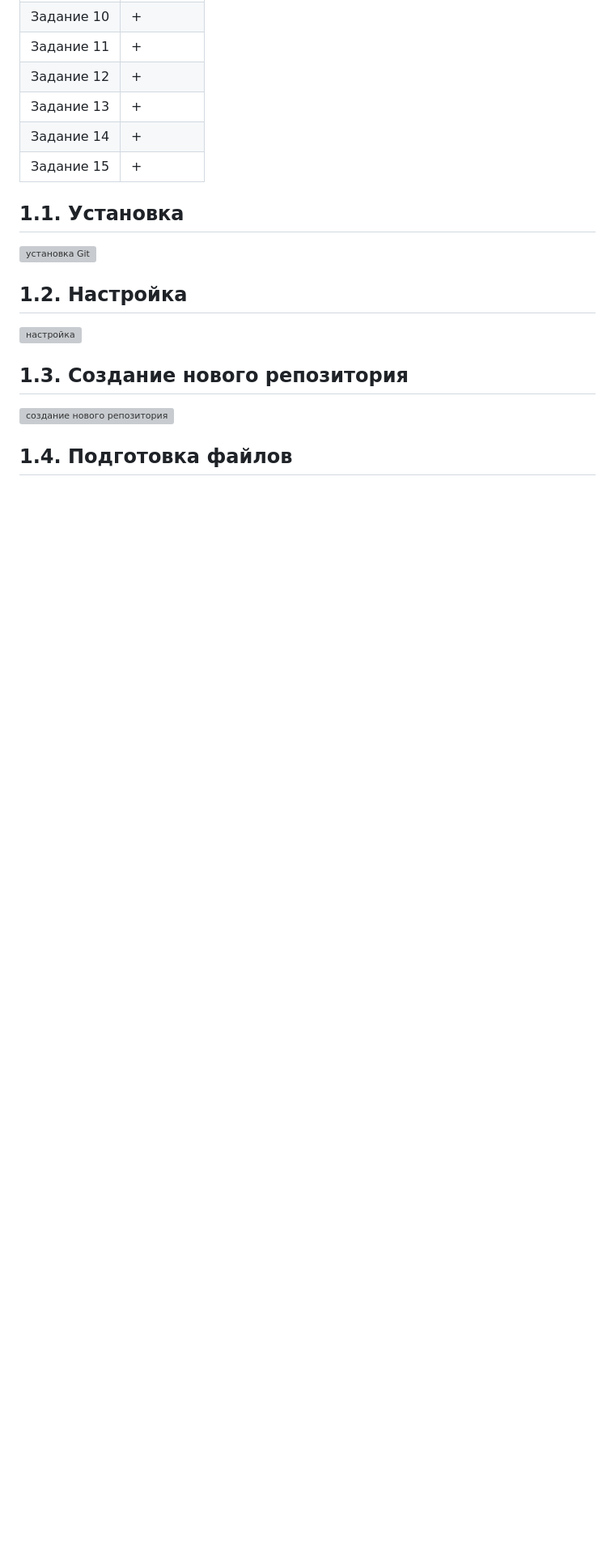
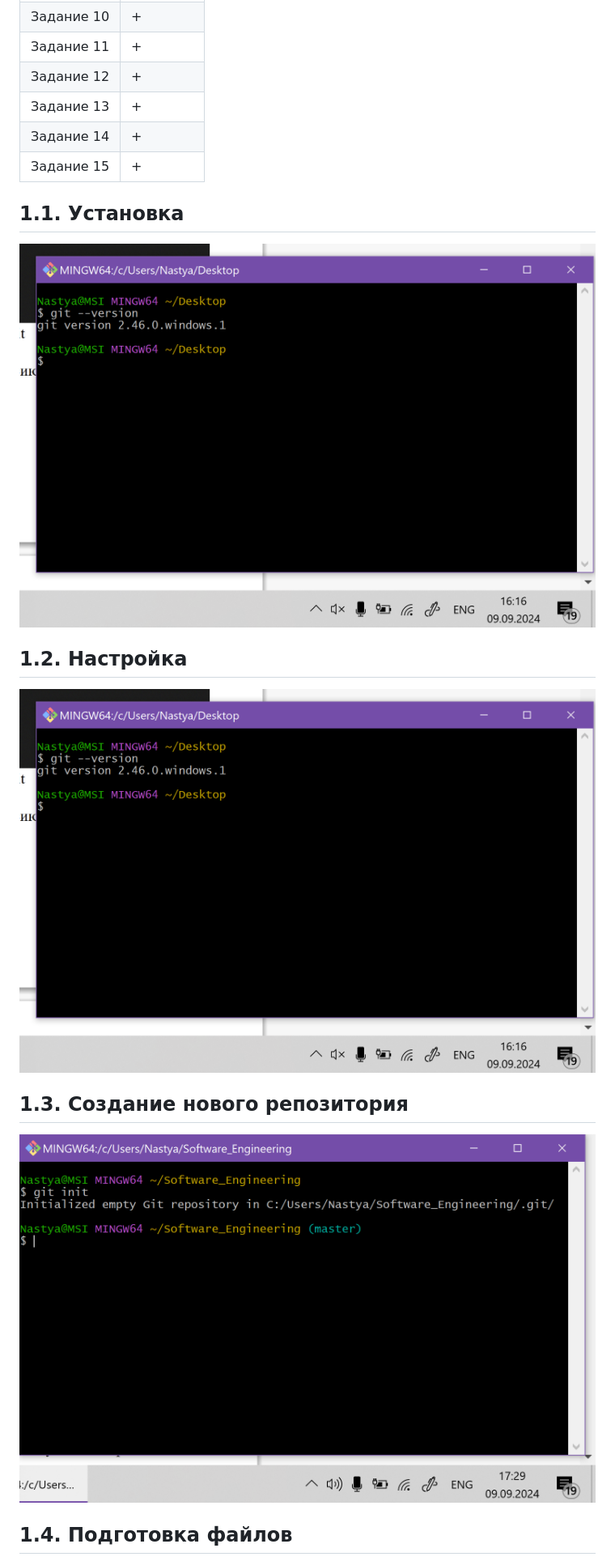
Before and after one commit to GanievaAnastasiia/Software_Engineering, a Markdown page: Тема_1.md, the part around the change printed below. Shown: that part at 81% size. Drawn GitHub-style; blank space fills up the shorter version; grey boxes are pictures that could not be loaded.

```diff
--- a/Тема_1.md
+++ b/Тема_1.md
@@ -22,12 +22,12 @@
 | Задание 15 | + |
 
 ## 1.1. Установка
-![установка Git](/images/img_1.png)
+![установка Git](https://github.com/GanievaAnastasiia/Software_Engineering/blob/Tema_1/Images/img_1.png)
 
 ## 1.2. Настройка
-![настройка](/images/img_2.png)
+![настройка](https://github.com/GanievaAnastasiia/Software_Engineering/blob/Tema_1/Images/img_1.png)
 
 ## 1.3. Создание нового репозитория
-![создание нового репозитория](/images/img_3.png)
+![создание нового репозитория](https://github.com/GanievaAnastasiia/Software_Engineering/blob/Tema_1/Images/img_3.png)
 
 ## 1.4. Подготовка файлов
```
Also changed, not shown: other parts of Тема_1.md (+4 -3 lines), Images/img_7.png (added).
